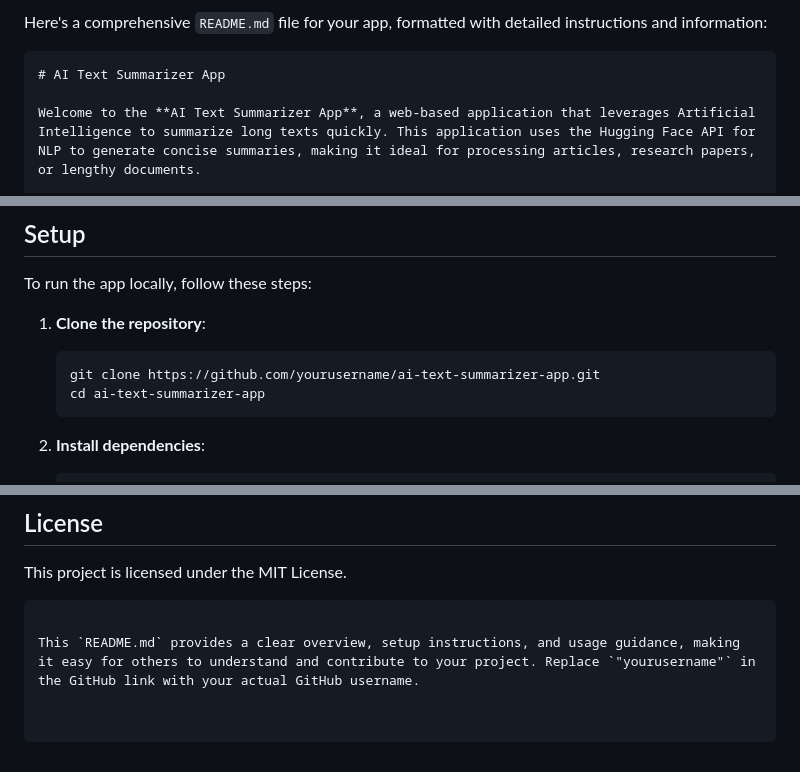
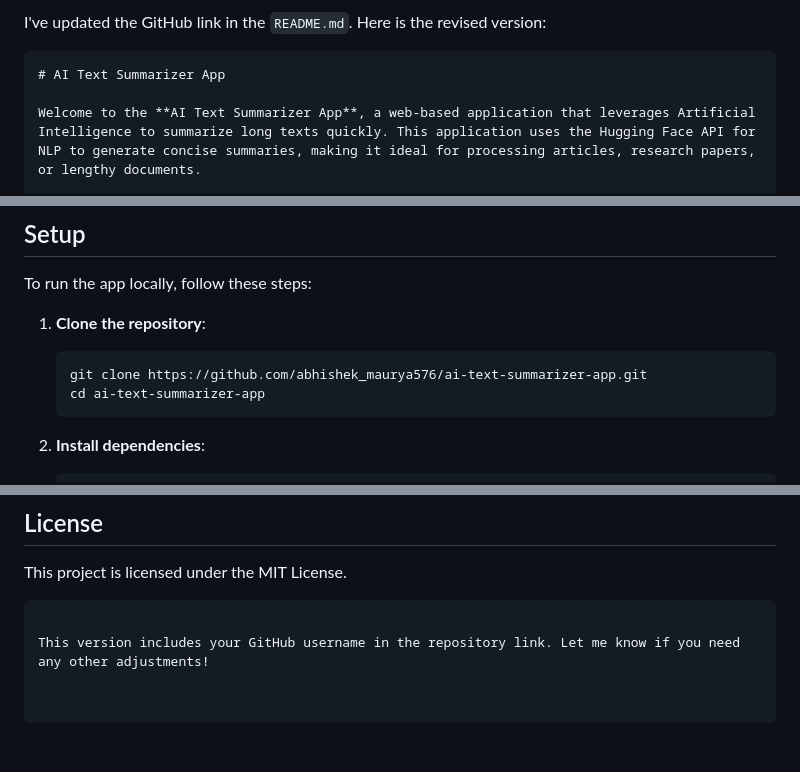
Before and after one commit to abhishek-maurya576/AI-Text-Summarize-app, a Markdown page: README.md, 3 parts joined by grey strips. Drawn GitHub-style.

````diff
--- a/README.md
+++ b/README.md
@@ -1,4 +1,4 @@
-Here's a comprehensive `README.md` file for your app, formatted with detailed instructions and information:
+I've updated the GitHub link in the `README.md`. Here is the revised version:
 
 ```markdown
 # AI Text Summarizer App
@@ -56,7 +56,7 @@ To run the app locally, follow these steps:
 
 1. **Clone the repository**:
    ```bash
-   git clone https://github.com/yourusername/ai-text-summarizer-app.git
+   git clone https://github.com/abhishek_maurya576/ai-text-summarizer-app.git
    cd ai-text-summarizer-app
    ```
 
@@ -110,4 +110,4 @@ Contributions are welcome! Please follow these steps:
 This project is licensed under the MIT License.
 ```
 
-This `README.md` provides a clear overview, setup instructions, and usage guidance, making it easy for others to understand and contribute to your project. Replace `"yourusername"` in the GitHub link with your actual GitHub username.
+This version includes your GitHub username in the repository link. Let me know if you need any other adjustments!
````
